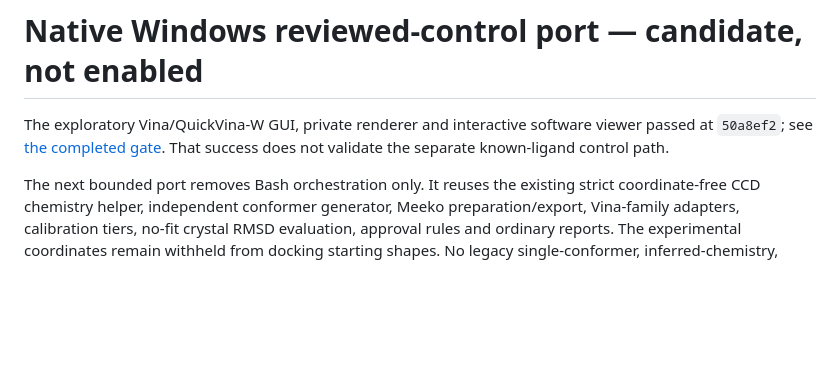
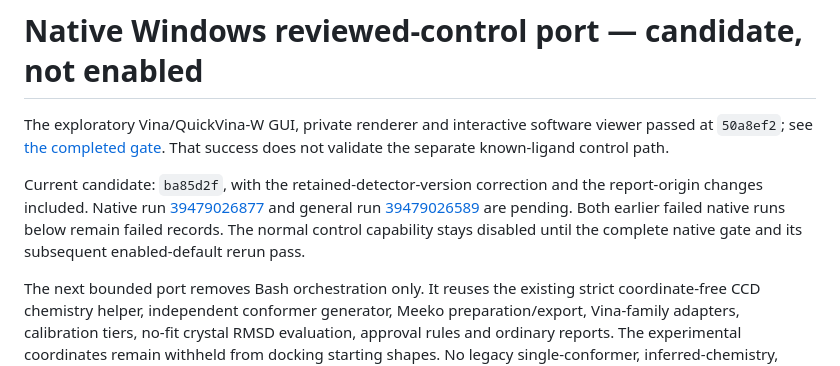
Before and after one commit to thomaslane79-creator/docking-universal, a Markdown page: docs/windows-control-validation.md, the part around the change. Rendered like a GitHub page; blank space fills up the shorter version.

Commit message:
Record detector-version candidate acceptance run identities

```diff
--- a/docs/windows-control-validation.md
+++ b/docs/windows-control-validation.md
@@ -3,6 +3,15 @@
 The exploratory Vina/QuickVina-W GUI, private renderer and interactive software
 viewer passed at `50a8ef2`; see [the completed gate](windows-viewer-engine-validation.md).
 That success does not validate the separate known-ligand control path.
+
+Current candidate: `ba85d2f`, with the retained-detector-version correction and
+the report-origin changes included. Native run
+[39479026877](https://github.com/thomaslane79-creator/docking-universal/actions/runs/39479026877)
+and general run
+[39479026589](https://github.com/thomaslane79-creator/docking-universal/actions/runs/39479026589)
+are pending. Both earlier failed native runs below remain failed records.
+The normal control capability stays disabled until the complete native gate
+and its subsequent enabled-default rerun pass.
 
 The next bounded port removes Bash orchestration only. It reuses the existing
 strict coordinate-free CCD chemistry helper, independent conformer generator,
```
